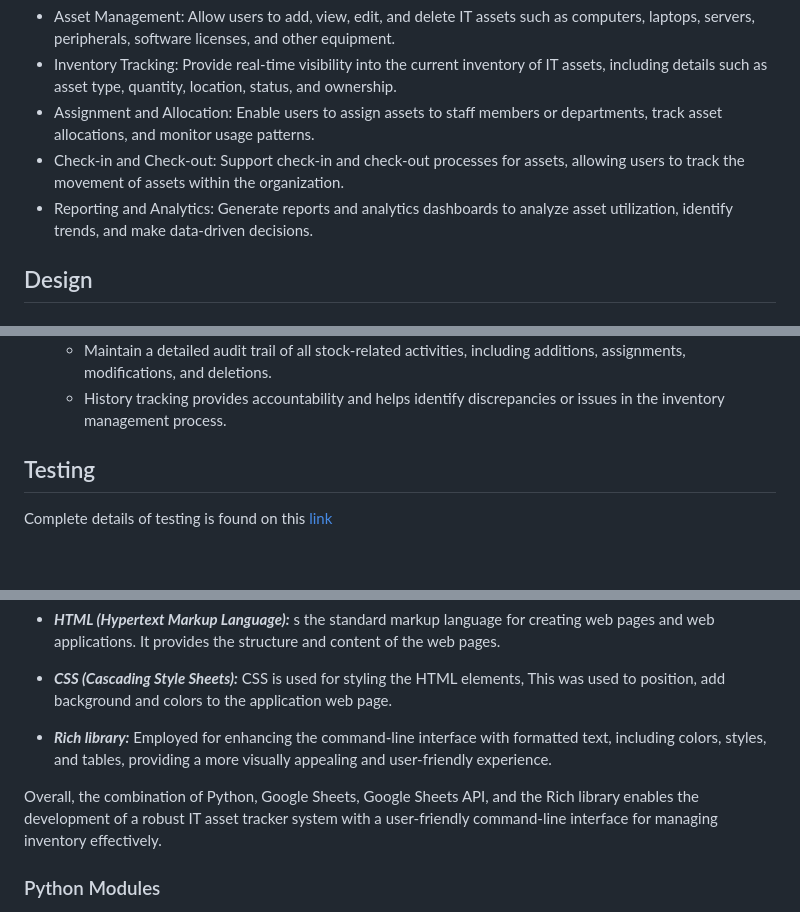
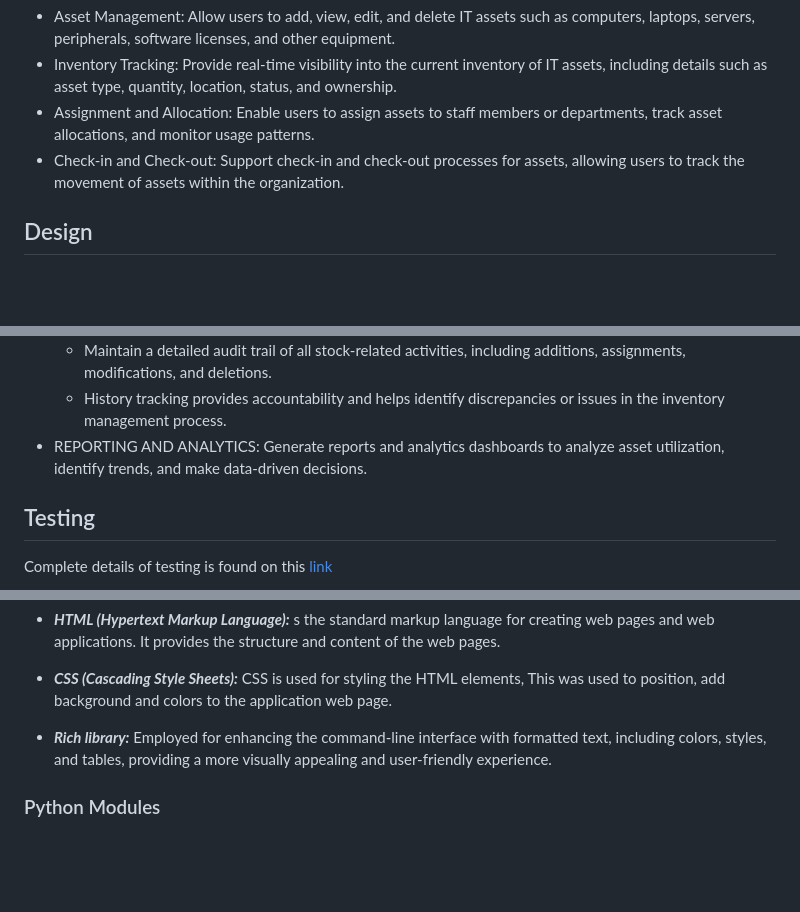
Before and after one commit to hpcoloma/itat, a Markdown page: README.md, 3 parts joined by grey strips. Rendered like a GitHub page; blank space fills up the shorter version.

Commit message:
Update docs: moved reporting and analytics from User Experience to Future Enhancement, moved summary text from Languages Used to the end of Techologies and Languages section

```diff
--- a/README.md
+++ b/README.md
@@ -106,7 +106,6 @@ The scope of the IT asset tracking application project encompasses the developme
    - Inventory Tracking: Provide real-time visibility into the current inventory of IT assets, including details such as asset type, quantity, location, status, and ownership.
    - Assignment and Allocation: Enable users to assign assets to staff members or departments, track asset allocations, and monitor usage patterns.
    - Check-in and Check-out: Support check-in and check-out processes for assets, allowing users to track the movement of assets within the organization.
-   - Reporting and Analytics: Generate reports and analytics dashboards to analyze asset utilization, identify trends, and make data-driven decisions.
 
 ## Design
 ### Wireframe
@@ -201,6 +200,8 @@ For future enhancements:
  - AUDIT TRAIL AND HISTORY
     - Maintain a detailed audit trail of all stock-related activities, including additions, assignments, modifications, and deletions.
     - History tracking provides accountability and helps identify discrepancies or issues in the inventory management process.
+- REPORTING AND ANALYTICS: Generate reports and analytics dashboards to analyze asset utilization, identify trends, and make data-driven decisions.
+
 ## Testing
 Complete details of testing is found on this [link](testing.md)
 
@@ -276,7 +277,6 @@ The IT asset tracker system is developed using the following technologies and pr
  - ***CSS (Cascading Style Sheets):*** CSS is used for styling the HTML elements, This was used to position, add background and colors to the application web page.
  - ***Rich library:*** Employed for enhancing the command-line interface with formatted text, including colors, styles, and tables, providing a more visually appealing and user-friendly experience.
 
- Overall, the combination of Python, Google Sheets, Google Sheets API, and the Rich library enables the development of a robust IT asset tracker system with a user-friendly command-line interface for managing inventory effectively.
 ### Python Modules
 - ***Google OAuth2:*** Used for authentication and authorization to access Google Sheets API securely. This allows the application to access and manipulate spreadsheet data on behalf of the user.
 - ***sys:*** The sys module provides access to some variables used or maintained by the Python interpreter and to functions that interact with the interpreter. In the context of IT Asset Tracker, it was used for system-level operations such as handling command-line arguments or accessing system-specific information.
```
Also changed, not shown: other parts of README.md (+2 -0 lines).
